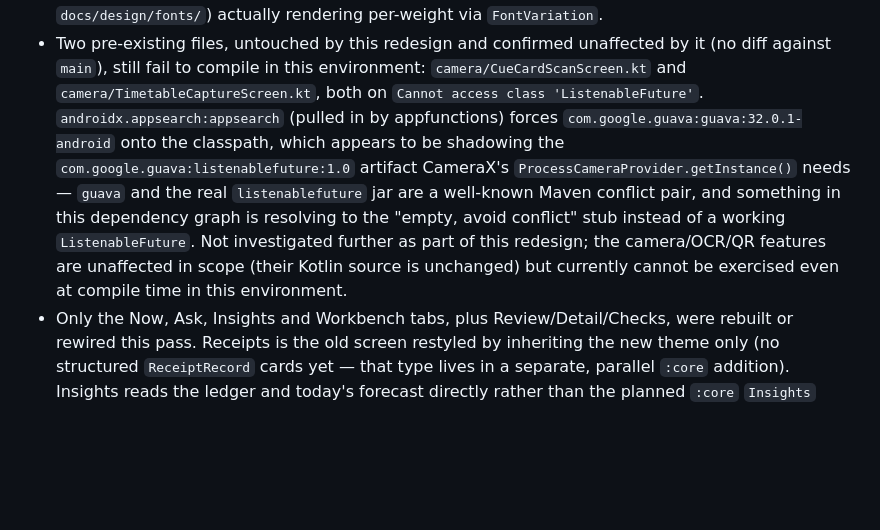
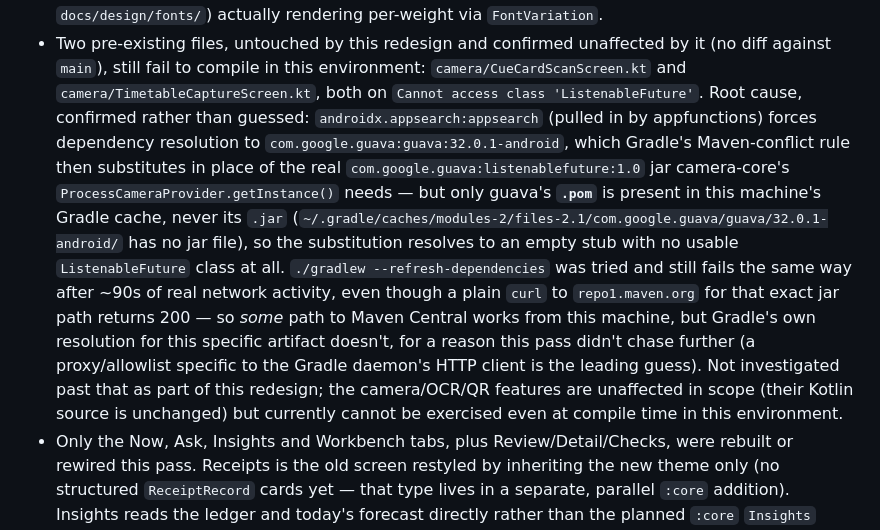
Before and after one commit to wishsagarks/cues, a Markdown page: CLEANUP.md, the part around the change. Rendered like a GitHub page; blank space fills up the shorter version.

Commit message:
docs: confirm root cause of the pre-existing camera compile failure (CL-33)
Co-Authored-By: Claude Sonnet 5 <noreply@anthropic.com>

```diff
--- a/CLEANUP.md
+++ b/CLEANUP.md
@@ -1265,17 +1265,25 @@ environment:
   unaffected by it (no diff against `main`), still fail to compile in this
   environment: `camera/CueCardScanScreen.kt` and
   `camera/TimetableCaptureScreen.kt`, both on
-  `Cannot access class 'ListenableFuture'`. `androidx.appsearch:appsearch`
-  (pulled in by appfunctions) forces `com.google.guava:guava:32.0.1-android`
-  onto the classpath, which appears to be shadowing the
-  `com.google.guava:listenablefuture:1.0` artifact CameraX's
-  `ProcessCameraProvider.getInstance()` needs — `guava` and the real
-  `listenablefuture` jar are a well-known Maven conflict pair, and something
-  in this dependency graph is resolving to the "empty, avoid conflict"
-  stub instead of a working `ListenableFuture`. Not investigated further as
-  part of this redesign; the camera/OCR/QR features are unaffected in scope
-  (their Kotlin source is unchanged) but currently cannot be exercised even
-  at compile time in this environment.
+  `Cannot access class 'ListenableFuture'`. Root cause, confirmed rather than
+  guessed: `androidx.appsearch:appsearch` (pulled in by appfunctions) forces
+  dependency resolution to `com.google.guava:guava:32.0.1-android`, which
+  Gradle's Maven-conflict rule then substitutes in place of the real
+  `com.google.guava:listenablefuture:1.0` jar camera-core's
+  `ProcessCameraProvider.getInstance()` needs — but only guava's **`.pom`**
+  is present in this machine's Gradle cache, never its `.jar`
+  (`~/.gradle/caches/modules-2/files-2.1/com.google.guava/guava/32.0.1-android/`
+  has no jar file), so the substitution resolves to an empty stub with no
+  usable `ListenableFuture` class at all. `./gradlew --refresh-dependencies`
+  was tried and still fails the same way after ~90s of real network
+  activity, even though a plain `curl` to `repo1.maven.org` for that exact
+  jar path returns 200 — so *some* path to Maven Central works from this
+  machine, but Gradle's own resolution for this specific artifact doesn't,
+  for a reason this pass didn't chase further (a proxy/allowlist specific to
+  the Gradle daemon's HTTP client is the leading guess). Not investigated
+  past that as part of this redesign; the camera/OCR/QR features are
+  unaffected in scope (their Kotlin source is unchanged) but currently
+  cannot be exercised even at compile time in this environment.
 - Only the Now, Ask, Insights and Workbench tabs, plus Review/Detail/Checks,
   were rebuilt or rewired this pass. Receipts is the old screen restyled by
   inheriting the new theme only (no structured `ReceiptRecord` cards yet —
```
